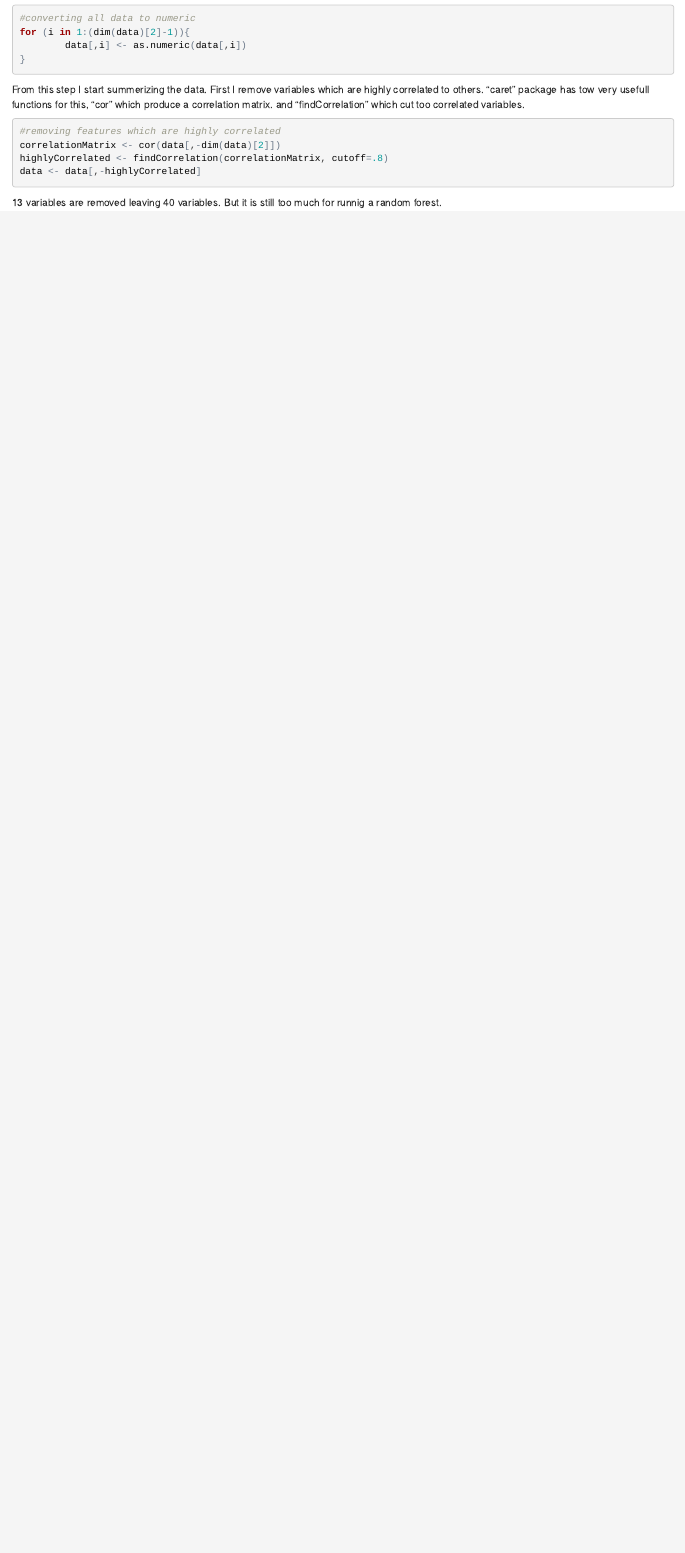
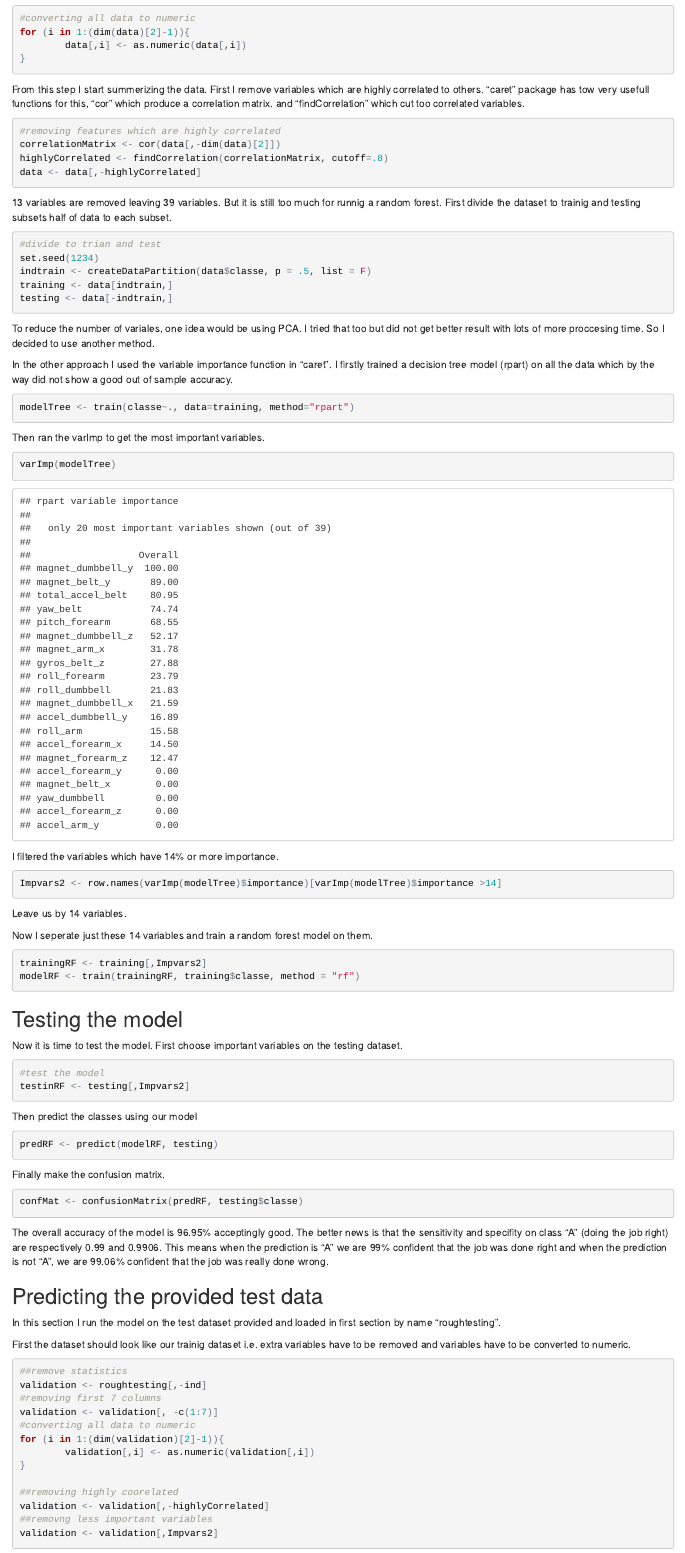
Before and after one commit to srhumir/Weight-Lifting-Exercises, an R Markdown document (Readme.Rmd): the page in a window 1100 px wide, from 1550 px down before the commit and from 2860 px down after it, so that both start at the same text. The pictures show the output file Readme.html that the author committed with the source, opened offline.

Commit message:
Report almost done

````diff
--- a/Readme.Rmd
+++ b/Readme.Rmd
@@ -77,24 +77,59 @@ indtrain <- createDataPartition(data$classe, p = .5, list = F)
 training <- data[indtrain,]
 testing <- data[-indtrain,]
 ```
-To reduce the number of variales, one idea would be using PCA. I tried that too but did not get better result. So I decided to use another method.
+To reduce the number of variales, one idea would be using PCA. I tried that too but did not get better result with lots of more proccesing time. So I decided to use another method.
 
-As the other approach I used the variable importance function in "caret". I firstly trained a decision tree model on all the data which by the way did not show a good out of sample accuracy.
-```{r}
+In the other approach I used the variable importance function in "caret". I firstly trained a decision tree model (rpart) on all the data which by the way did not show a good out of sample accuracy.
+```{r message=FALSE}
 modelTree <- train(classe~., data=training, method="rpart")
 ```
-Then ran the varImp to get the first 20 important variables.
+Then ran the varImp to get the most important variables.
 ```{r}
 varImp(modelTree)
 ```
-I choosed the variables which have 25% or more importance.
+I filtered the variables which have 14% or more importance.
 ```{r}
-Impvars2 <- row.names(varImp(modelTree)$importance)[varImp(modelTree)$importance >25]
+Impvars2 <- row.names(varImp(modelTree)$importance)[varImp(modelTree)$importance >14]
 ```
-Leave us by `r length(Impvar2)` variables.
+Leave us by `r length(Impvars2)` variables.
 
-Now I seperate just these `r length(Impvar2)` variables and train a random forest model on them.
-```{R cache=TRUE}
+Now I seperate just these `r length(Impvars2)` variables and train a random forest model on them.
+```{R cache=TRUE, message=FALSE}
 trainingRF <- training[,Impvars2]
 modelRF <- train(trainingRF, training$classe, method = "rf")
 ```
+
+##Testing the model
+Now it is time to test the model. First choose important variables on the testing dataset.
+```{r message=FALSE}
+#test the model
+testinRF <- testing[,Impvars2]
+```
+Then predict the classes using our model
+```{r message=FALSE}
+predRF <- predict(modelRF, testing)
+```
+Finally make the confusion matrix.
+```{r message=FALSE}
+confMat <- confusionMatrix(predRF, testing$classe)
+```
+The overall accuracy of the model is `r round(confMat$overall["Accuracy"], digits=4)*100`% acceptingly good. The better news is that the sensitivity and specifity on class "A" (doing the job right) are respectively `r round(confMat$byClass[1,"Sensitivity"], digits=4)` and `r round(confMat$byClass[1,"Specificity"], digits=4)`. This means that when the prediction is "A" we are `r round(confMat$byClass[1,"Sensitivity"], digits=4)*100`% confident that the job was done right and when the prediction is not "A", we are `r round(confMat$byClass[1,"Specificity"], digits=4)*100`% confident that the job was really done wrong.
+
+##Predicting the provided test data
+In this section I run the model on the test dataset provided and loaded in first section by name "roughtesting".
+
+First the dataset should look like our trainig dataset i.e. extra variables have to be removed and variables have to be converted to numeric.
+```{r message=FALSE}
+##remove statistics
+validation <- roughtesting[,-ind]
+#removing first 7 columns
+validation <- validation[, -c(1:7)]
+#converting all data to numeric
+for (i in 1:(dim(validation)[2]-1)){
+        validation[,i] <- as.numeric(validation[,i])
+}
+
+##removing highly coorelated
+validation <- validation[,-highlyCorrelated]
+##removng less important variables
+validation <- validation[,Impvars2]
````
Also changed, not shown: Readme.html, Readme.Rmd (12 more changed lines), 2 other files.
